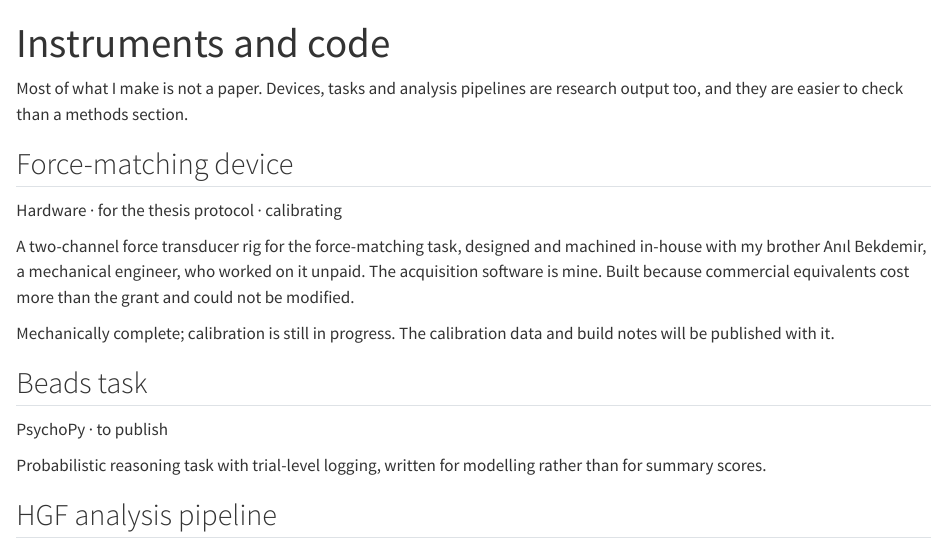
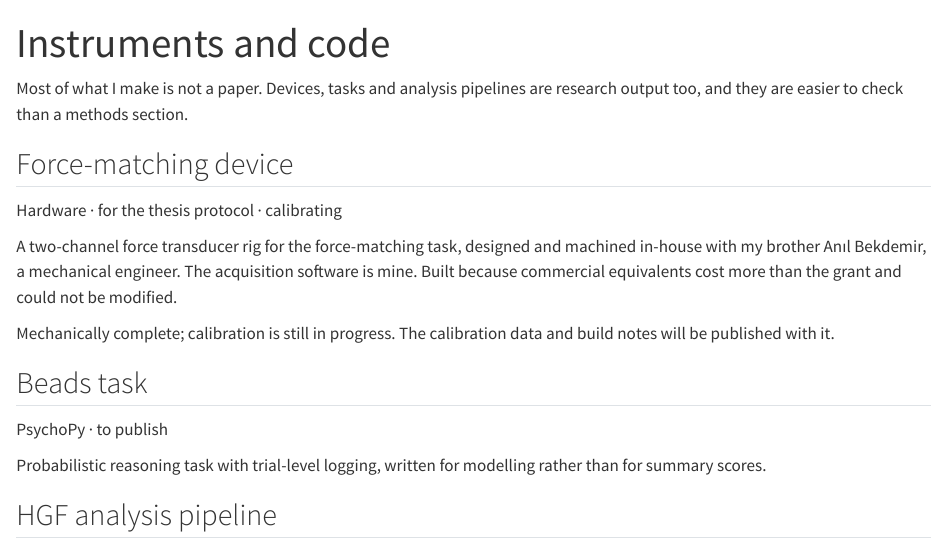
Before and after one commit to frknbkdmr/frknbkdmr.github.io, a Quarto document (tools.qmd): the page in a window 1100 px wide, from its top. Rendered offline with R 4.5, knitr and Pandoc in place of Quarto, with nearby package versions.

Commit message:
Drop the unpaid note from the rig credit
The relationship stays; the payment detail pulled attention from the work to
an arrangement nobody asked about.

Co-Authored-By: Claude Fable 5 <noreply@anthropic.com>

```diff
--- a/tools.qmd
+++ b/tools.qmd
@@ -21,9 +21,9 @@ Hardware &middot; for the thesis protocol &middot; [calibrating]{.status .pendin
 :::
 
 A two-channel force transducer rig for the force-matching task, designed and
-machined in-house with my brother Anıl Bekdemir, a mechanical engineer, who
-worked on it unpaid. The acquisition software is mine. Built because
-commercial equivalents cost more than the grant and could not be modified.
+machined in-house with my brother Anıl Bekdemir, a mechanical engineer. The
+acquisition software is mine. Built because commercial equivalents cost more
+than the grant and could not be modified.
 
 Mechanically complete; calibration is still in progress. The calibration data
 and build notes will be published with it.
```
